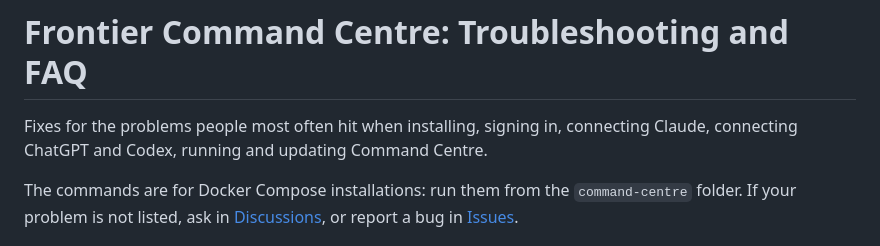
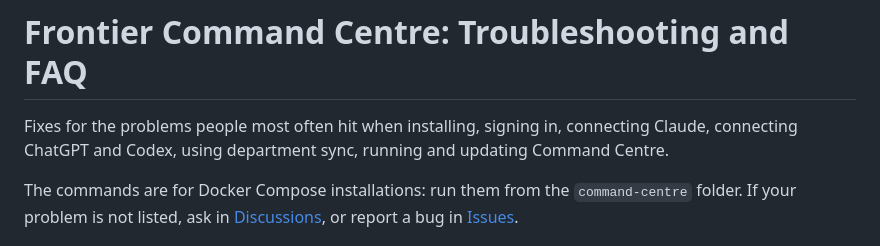
Before and after one commit to frontiercc/command-centre, a Markdown page: docs/troubleshooting.md, the part around the change. GitHub-like rendering.

```diff
--- a/docs/troubleshooting.md
+++ b/docs/troubleshooting.md
@@ -1,6 +1,6 @@
 # Frontier Command Centre: Troubleshooting and FAQ
 
-Fixes for the problems people most often hit when installing, signing in, connecting Claude, connecting ChatGPT and Codex, running and updating Command Centre.
+Fixes for the problems people most often hit when installing, signing in, connecting Claude, connecting ChatGPT and Codex, using department sync, running and updating Command Centre.
 
 The commands are for Docker Compose installations: run them from the `command-centre` folder. If your problem is not listed, ask in [Discussions](https://github.com/frontiercc/command-centre/discussions), or report a bug in [Issues](https://github.com/frontiercc/command-centre/issues).
 
```
Also changed, not shown: docs/product-overview.md (+1 -1 lines), docs/security-and-data-protection.md (+3 -2 lines), docs/diagrams/Trust boundaries.png, 1 other file.
